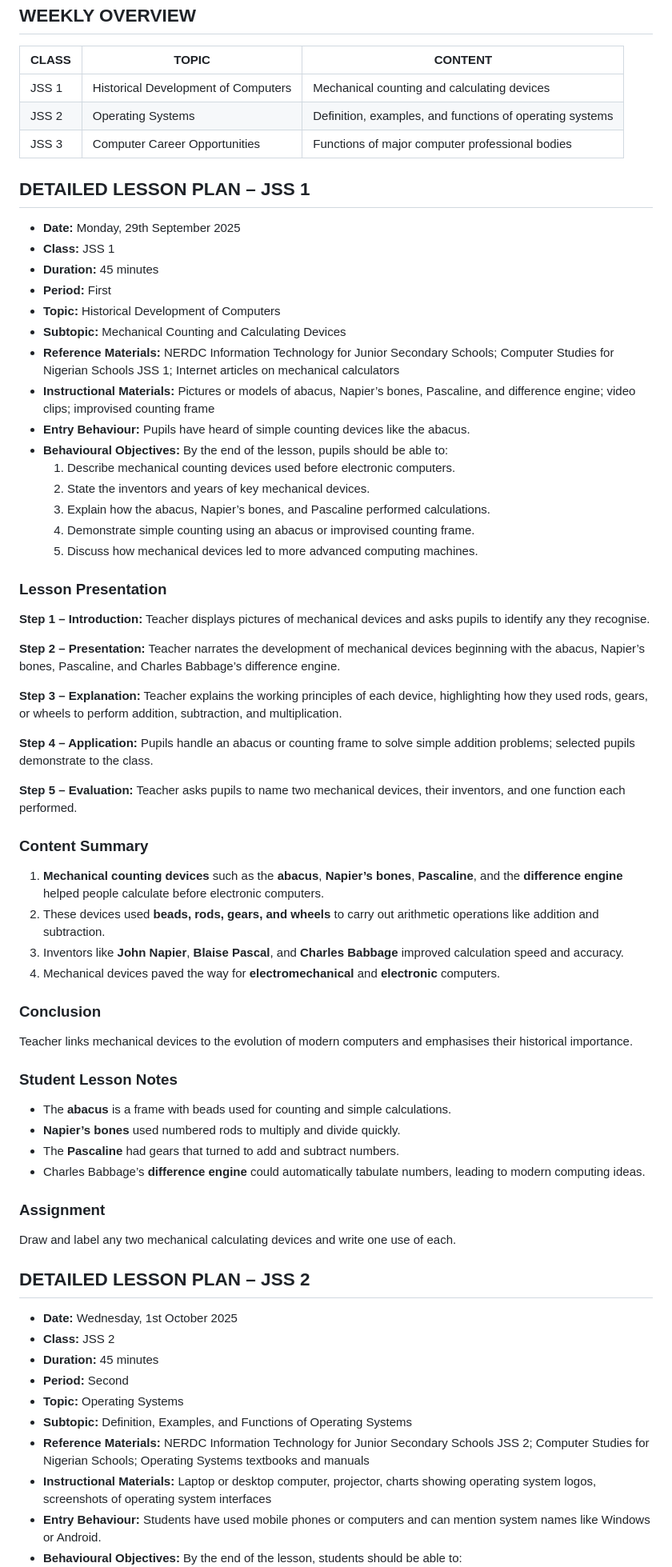
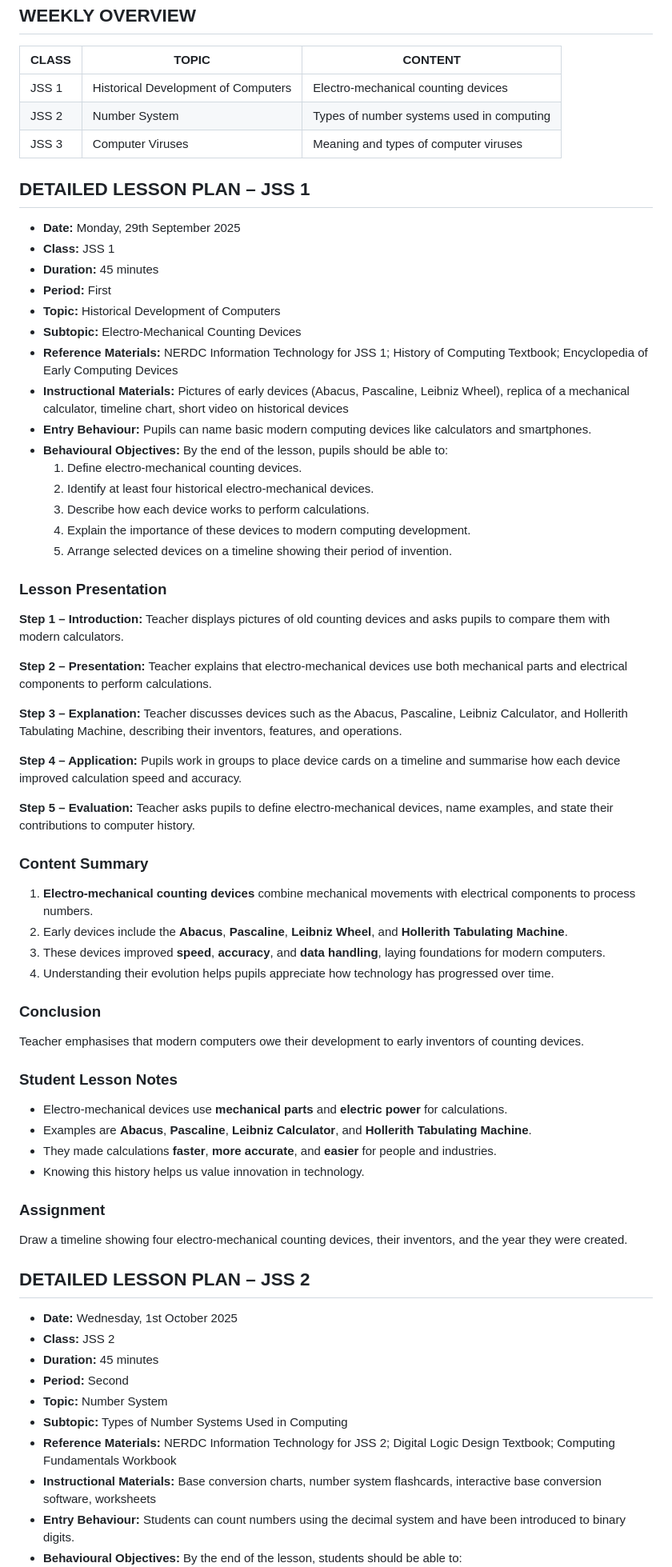
Before and after one commit to Kanegraffiti/LessonPlans, a Markdown page: Information Technology/Week3_Information_Technology_Lesson_Plan_JSS1-3.md, the part around one of its changes. Shown at 80% size. GitHub-like rendering.

```diff
--- a/Information Technology/Week3_Information_Technology_Lesson_Plan_JSS1-3.md
+++ b/Information Technology/Week3_Information_Technology_Lesson_Plan_JSS1-3.md
@@ -6,9 +6,9 @@ WEEKLY OVERVIEW
 
 | CLASS | TOPIC | CONTENT |
 |-------|-------|---------|
-| JSS 1 | Historical Development of Computers | Mechanical counting and calculating devices |
-| JSS 2 | Operating Systems | Definition, examples, and functions of operating systems |
-| JSS 3 | Computer Career Opportunities | Functions of major computer professional bodies |
+| JSS 1 | Historical Development of Computers | Electro-mechanical counting devices |
+| JSS 2 | Number System | Types of number systems used in computing |
+| JSS 3 | Computer Viruses | Meaning and types of computer viruses |
 
 DETAILED LESSON PLAN – JSS 1
 -----------------------------
@@ -18,50 +18,50 @@ DETAILED LESSON PLAN – JSS 1
 - **Duration:** 45 minutes
 - **Period:** First
 - **Topic:** Historical Development of Computers
-- **Subtopic:** Mechanical Counting and Calculating Devices
-- **Reference Materials:** NERDC Information Technology for Junior Secondary Schools; Computer Studies for Nigerian Schools JSS 1; Internet articles on mechanical calculators
-- **Instructional Materials:** Pictures or models of abacus, Napier’s bones, Pascaline, and difference engine; video clips; improvised counting frame
-- **Entry Behaviour:** Pupils have heard of simple counting devices like the abacus.
+- **Subtopic:** Electro-Mechanical Counting Devices
+- **Reference Materials:** NERDC Information Technology for JSS 1; History of Computing Textbook; Encyclopedia of Early Computing Devices
+- **Instructional Materials:** Pictures of early devices (Abacus, Pascaline, Leibniz Wheel), replica of a mechanical calculator, timeline chart, short video on historical devices
+- **Entry Behaviour:** Pupils can name basic modern computing devices like calculators and smartphones.
 - **Behavioural Objectives:** By the end of the lesson, pupils should be able to:
-  1. Describe mechanical counting devices used before electronic computers.
-  2. State the inventors and years of key mechanical devices.
-  3. Explain how the abacus, Napier’s bones, and Pascaline performed calculations.
-  4. Demonstrate simple counting using an abacus or improvised counting frame.
-  5. Discuss how mechanical devices led to more advanced computing machines.
+  1. Define electro-mechanical counting devices.
+  2. Identify at least four historical electro-mechanical devices.
+  3. Describe how each device works to perform calculations.
+  4. Explain the importance of these devices to modern computing development.
+  5. Arrange selected devices on a timeline showing their period of invention.
 
 ### Lesson Presentation
 
-**Step 1 – Introduction:** Teacher displays pictures of mechanical devices and asks pupils to identify any they recognise.
+**Step 1 – Introduction:** Teacher displays pictures of old counting devices and asks pupils to compare them with modern calculators.
 
-**Step 2 – Presentation:** Teacher narrates the development of mechanical devices beginning with the abacus, Napier’s bones, Pascaline, and Charles Babbage’s difference engine.
+**Step 2 – Presentation:** Teacher explains that electro-mechanical devices use both mechanical parts and electrical components to perform calculations.
 
-**Step 3 – Explanation:** Teacher explains the working principles of each device, highlighting how they used rods, gears, or wheels to perform addition, subtraction, and multiplication.
+**Step 3 – Explanation:** Teacher discusses devices such as the Abacus, Pascaline, Leibniz Calculator, and Hollerith Tabulating Machine, describing their inventors, features, and operations.
 
-**Step 4 – Application:** Pupils handle an abacus or counting frame to solve simple addition problems; selected pupils demonstrate to the class.
+**Step 4 – Application:** Pupils work in groups to place device cards on a timeline and summarise how each device improved calculation speed and accuracy.
 
-**Step 5 – Evaluation:** Teacher asks pupils to name two mechanical devices, their inventors, and one function each performed.
+**Step 5 – Evaluation:** Teacher asks pupils to define electro-mechanical devices, name examples, and state their contributions to computer history.
 
 ### Content Summary
 
-1. **Mechanical counting devices** such as the **abacus**, **Napier’s bones**, **Pascaline**, and the **difference engine** helped people calculate before electronic computers.
-2. These devices used **beads, rods, gears, and wheels** to carry out arithmetic operations like addition and subtraction.
-3. Inventors like **John Napier**, **Blaise Pascal**, and **Charles Babbage** improved calculation speed and accuracy.
-4. Mechanical devices paved the way for **electromechanical** and **electronic** computers.
+1. **Electro-mechanical counting devices** combine mechanical movements with electrical components to process numbers.
+2. Early devices include the **Abacus**, **Pascaline**, **Leibniz Wheel**, and **Hollerith Tabulating Machine**.
+3. These devices improved **speed**, **accuracy**, and **data handling**, laying foundations for modern computers.
+4. Understanding their evolution helps pupils appreciate how technology has progressed over time.
 
 ### Conclusion
 
-Teacher links mechanical devices to the evolution of modern computers and emphasises their historical importance.
+Teacher emphasises that modern computers owe their development to early inventors of counting devices.
 
 ### Student Lesson Notes
 
-- The **abacus** is a frame with beads used for counting and simple calculations.
-- **Napier’s bones** used numbered rods to multiply and divide quickly.
-- The **Pascaline** had gears that turned to add and subtract numbers.
-- Charles Babbage’s **difference engine** could automatically tabulate numbers, leading to modern computing ideas.
+- Electro-mechanical devices use **mechanical parts** and **electric power** for calculations.
+- Examples are **Abacus**, **Pascaline**, **Leibniz Calculator**, and **Hollerith Tabulating Machine**.
+- They made calculations **faster**, **more accurate**, and **easier** for people and industries.
+- Knowing this history helps us value innovation in technology.
 
 ### Assignment
 
-Draw and label any two mechanical calculating devices and write one use of each.
+Draw a timeline showing four electro-mechanical counting devices, their inventors, and the year they were created.
 
 
 DETAILED LESSON PLAN – JSS 2
@@ -71,9 +71,9 @@ DETAILED LESSON PLAN – JSS 2
 - **Class:** JSS 2
 - **Duration:** 45 minutes
 - **Period:** Second
-- **Topic:** Operating Systems
-- **Subtopic:** Definition, Examples, and Functions of Operating Systems
-- **Reference Materials:** NERDC Information Technology for Junior Secondary Schools JSS 2; Computer Studies for Nigerian Schools; Operating Systems textbooks and manuals
-- **Instructional Materials:** Laptop or desktop computer, projector, charts showing operating system logos, screenshots of operating system interfaces
-- **Entry Behaviour:** Students have used mobile phones or computers and can mention system names like Windows or Android.
+- **Topic:** Number System
+- **Subtopic:** Types of Number Systems Used in Computing
+- **Reference Materials:** NERDC Information Technology for JSS 2; Digital Logic Design Textbook; Computing Fundamentals Workbook
+- **Instructional Materials:** Base conversion charts, number system flashcards, interactive base conversion software, worksheets
+- **Entry Behaviour:** Students can count numbers using the decimal system and have been introduced to binary digits.
 - **Behavioural Objectives:** By the end of the lesson, students should be able to:
```
Also changed, not shown: other parts of Information Technology/Week3_Information_Technology_Lesson_Plan_JSS1-3.md (+46 -46 lines), Basic Science/Week3_Basic_Science_Lesson_Plan_JSS1-3.md (+79 -79 lines), Basic Technology/Week3_Basic_Technology_Lesson_Plan_JSS1-3.md (+77 -78 lines).
